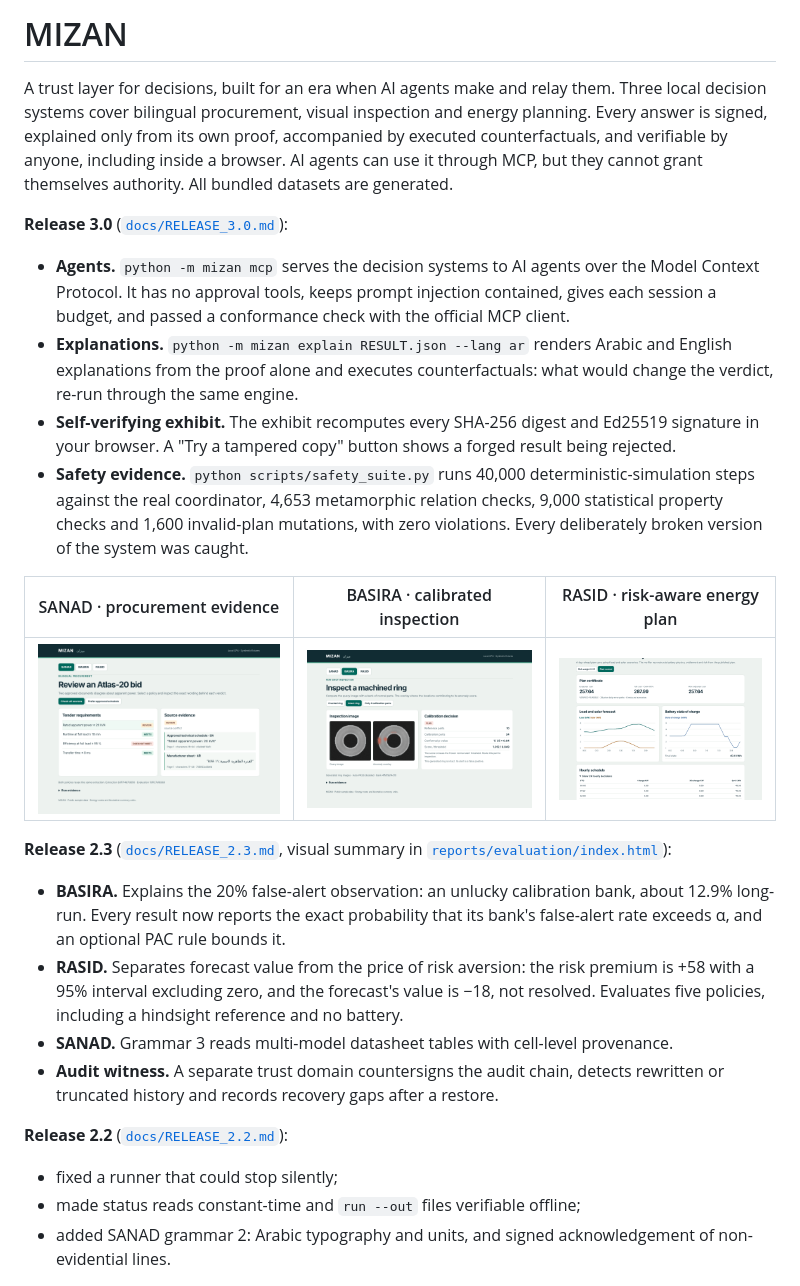
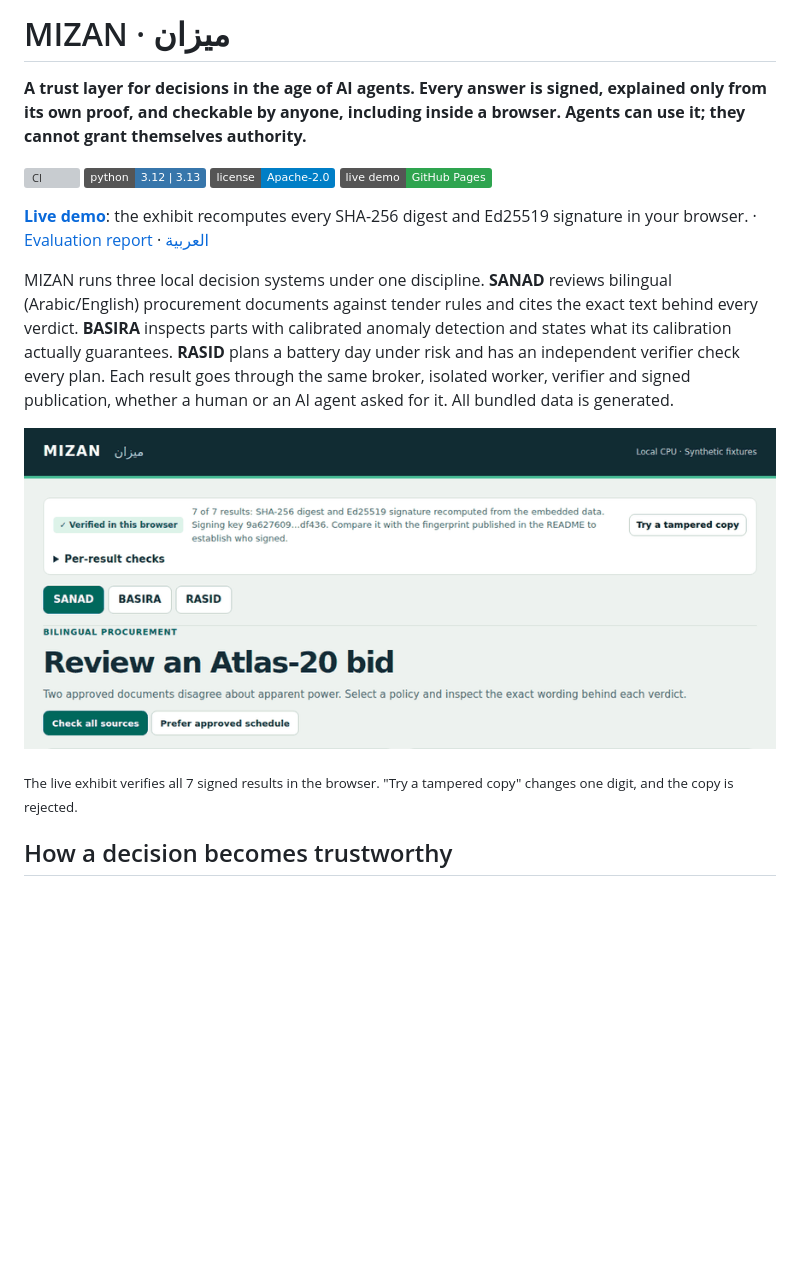
Before and after one commit to komail6222-png/mizan, a Markdown page: README.md, the part around one of its changes. Drawn GitHub-style; pictures changed too: docs/screenshots/tampered-copy.gif (added); badges without logos; blank space fills up the shorter version; grey boxes are pictures that could not be loaded.

```diff
--- a/README.md
+++ b/README.md
@@ -1,27 +1,19 @@
-# MIZAN
+# MIZAN · ميزان
 
-A trust layer for decisions, built for an era when AI agents make and relay them. Three local decision systems cover bilingual procurement, visual inspection and energy planning. Every answer is signed, explained only from its own proof, accompanied by executed counterfactuals, and verifiable by anyone, including inside a browser. AI agents can use it through MCP, but they cannot grant themselves authority. All bundled datasets are generated.
+**A trust layer for decisions in the age of AI agents. Every answer is signed, explained only from its own proof, and checkable by anyone, including inside a browser. Agents can use it; they cannot grant themselves authority.**
 
-**Release 3.0** ([`docs/RELEASE_3.0.md`](docs/RELEASE_3.0.md)):
+[![CI](https://github.com/komail6222-png/mizan/actions/workflows/ci.yml/badge.svg)](https://github.com/komail6222-png/mizan/actions/workflows/ci.yml)
+[![Python 3.12 | 3.13](https://img.shields.io/badge/python-3.12%20%7C%203.13-3776ab)](pyproject.toml)
+[![License: Apache-2.0](https://img.shields.io/badge/license-Apache--2.0-blue)](LICENSE)
+[![Live demo](https://img.shields.io/badge/live%20demo-GitHub%20Pages-2ea44f)](https://komail6222-png.github.io/mizan/)
 
-- **Agents.** `python -m mizan mcp` serves the decision systems to AI agents over the Model Context Protocol. It has no approval tools, keeps prompt injection contained, gives each session a budget, and passed a conformance check with the official MCP client.
-- **Explanations.** `python -m mizan explain RESULT.json --lang ar` renders Arabic and English explanations from the proof alone and executes counterfactuals: what would change the verdict, re-run through the same engine.
-- **Self-verifying exhibit.** The exhibit recomputes every SHA-256 digest and Ed25519 signature in your browser. A "Try a tampered copy" button shows a forged result being rejected.
-- **Safety evidence.** `python scripts/safety_suite.py` runs 40,000 deterministic-simulation steps against the real coordinator, 4,653 metamorphic relation checks, 9,000 statistical property checks and 1,600 invalid-plan mutations, with zero violations. Every deliberately broken version of the system was caught.
+**[Live demo](https://komail6222-png.github.io/mizan/)**: the exhibit recomputes every SHA-256 digest and Ed25519 signature in your browser. · [Evaluation report](https://komail6222-png.github.io/mizan/report/) · [العربية](README.ar.md)
 
-| SANAD · procurement evidence | BASIRA · calibrated inspection | RASID · risk-aware energy plan |
-|---|---|---|
-| ![SANAD](docs/screenshots/sanad-desktop.png) | ![BASIRA](docs/screenshots/basira-desktop.png) | ![RASID](docs/screenshots/rasid-desktop.png) |
+MIZAN runs three local decision systems under one discipline. **SANAD** reviews bilingual (Arabic/English) procurement documents against tender rules and cites the exact text behind every verdict. **BASIRA** inspects parts with calibrated anomaly detection and states what its calibration actually guarantees. **RASID** plans a battery day under risk and has an independent verifier check every plan. Each result goes through the same broker, isolated worker, verifier and signed publication, whether a human or an AI agent asked for it. All bundled data is generated.
 
-**Release 2.3** ([`docs/RELEASE_2.3.md`](docs/RELEASE_2.3.md), visual summary in [`reports/evaluation/index.html`](reports/evaluation/index.html)):
+![Try a tampered copy: the exhibit verifies 7 of 7 signed results in the browser, then rejects a copy with one changed digit](docs/screenshots/tampered-copy.gif)
 
-- **BASIRA.** Explains the 20% false-alert observation: an unlucky calibration bank, about 12.9% long-run. Every result now reports the exact probability that its bank's false-alert rate exceeds α, and an optional PAC rule bounds it.
-- **RASID.** Separates forecast value from the price of risk aversion: the risk premium is +58 with a 95% interval excluding zero, and the forecast's value is −18, not resolved. Evaluates five policies, including a hindsight reference and no battery.
-- **SANAD.** Grammar 3 reads multi-model datasheet tables with cell-level provenance.
-- **Audit witness.** A separate trust domain countersigns the audit chain, detects rewritten or truncated history and records recovery gaps after a restore.
+<sub>The live exhibit verifies all 7 signed results in the browser. "Try a tampered copy" changes one digit, and the copy is rejected.</sub>
 
-**Release 2.2** ([`docs/RELEASE_2.2.md`](docs/RELEASE_2.2.md)):
-- fixed a runner that could stop silently;
-- made status reads constant-time and `run --out` files verifiable offline;
-- added SANAD grammar 2: Arabic typography and units, and signed acknowledgement of non-evidential lines.
+## How a decision becomes trustworthy
 
```
Also changed, not shown: other parts of README.md (+51 -93 lines), README.ar.md (added, +54 -0 lines), START_HERE_AR.md (+3 -3 lines), docs/QUALIFICATION.md (+1 -1 lines), docs/TECHNICAL_GUIDE.md (added, +147 -0 lines), docs/history/MIZAN_Final_Codex_Brief.md (renamed from MIZAN_Final_Codex_Brief.md).
